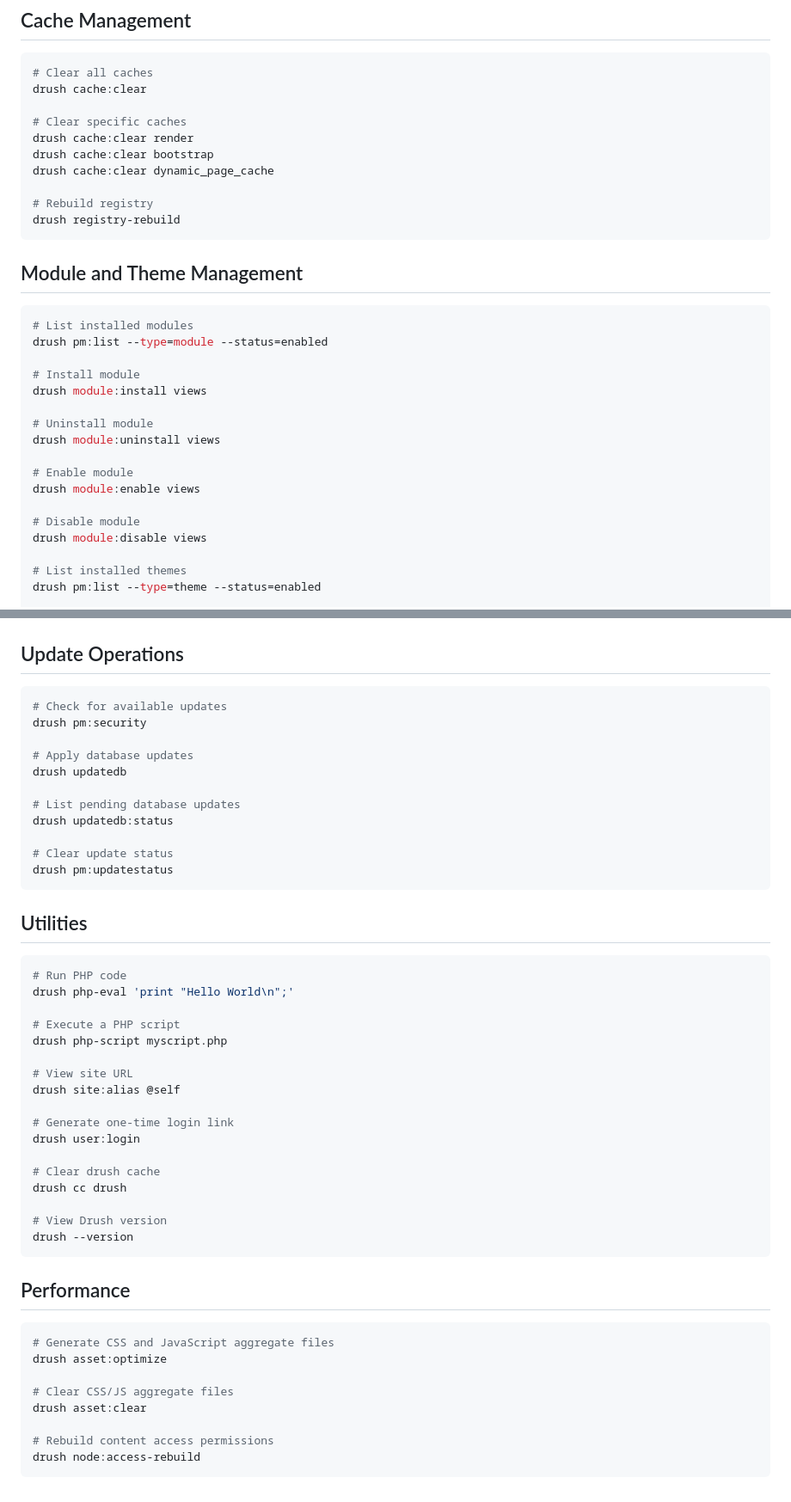
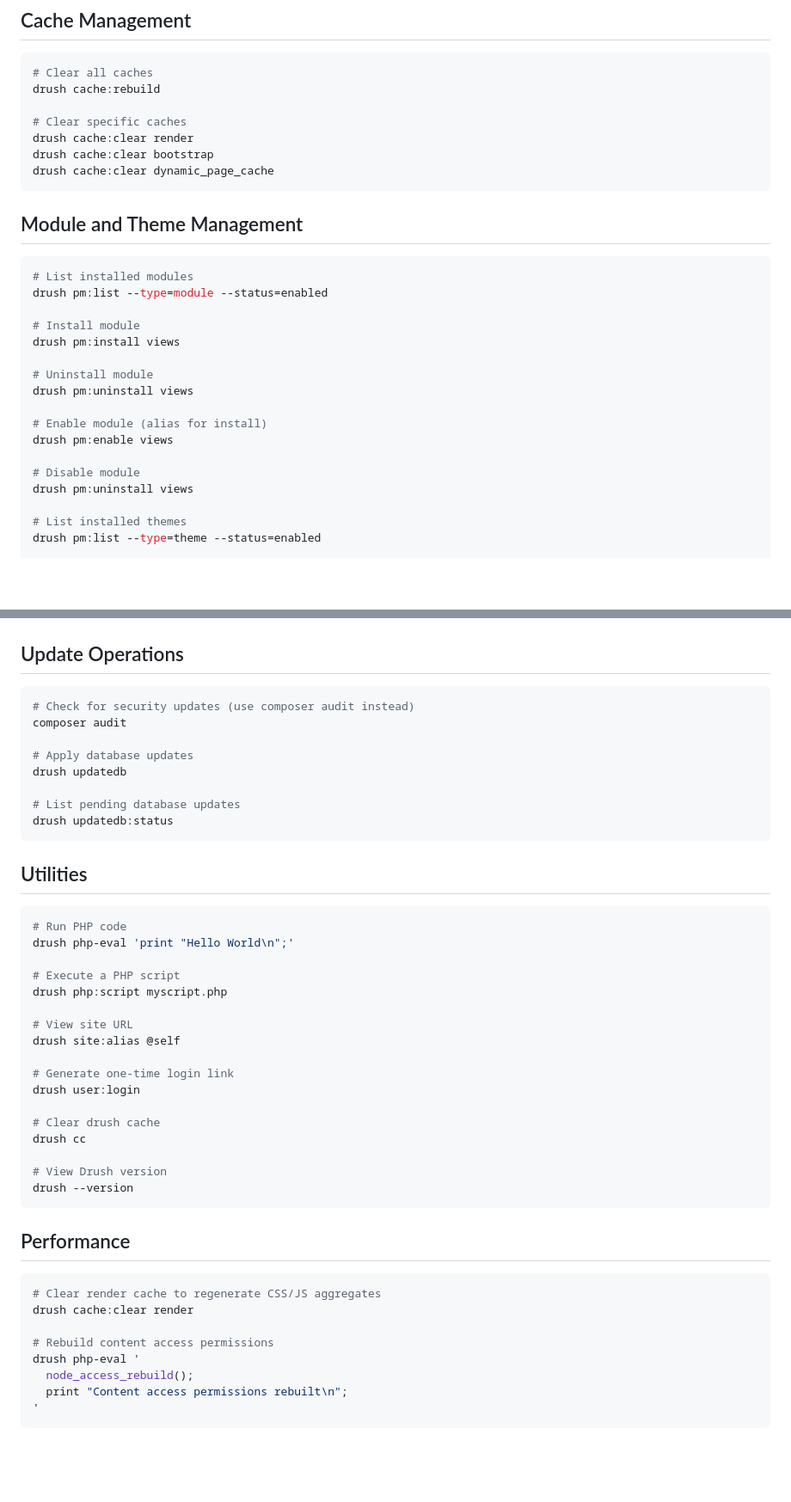
Before and after one commit to dspachos/ai-skills, a Markdown page: drush-cli/references/drush_commands.md, 2 parts joined by grey strips. Shown at 86% size. GitHub-like rendering; blank space fills up the shorter version.

````diff
--- a/drush-cli/references/drush_commands.md
+++ b/drush-cli/references/drush_commands.md
@@ -102,15 +142,12 @@ drush config:status
 
 ```bash
 # Clear all caches
-drush cache:clear
+drush cache:rebuild
 
 # Clear specific caches
 drush cache:clear render
 drush cache:clear bootstrap
 drush cache:clear dynamic_page_cache
-
-# Rebuild registry
-drush registry-rebuild
 ```
 
 ## Module and Theme Management
@@ -120,16 +157,16 @@ drush registry-rebuild
 drush pm:list --type=module --status=enabled
 
 # Install module
-drush module:install views
+drush pm:install views
 
 # Uninstall module
-drush module:uninstall views
+drush pm:uninstall views
 
-# Enable module
-drush module:enable views
+# Enable module (alias for install)
+drush pm:enable views
 
 # Disable module
-drush module:disable views
+drush pm:uninstall views
 
 # List installed themes
 drush pm:list --type=theme --status=enabled
@@ -211,17 +245,14 @@ drush watchdog:show --extended --fields=wid,type,timestamp,message > logs.txt
 ## Update Operations
 
 ```bash
-# Check for available updates
-drush pm:security
+# Check for security updates (use composer audit instead)
+composer audit
 
 # Apply database updates
 drush updatedb
 
 # List pending database updates
 drush updatedb:status
-
-# Clear update status
-drush pm:updatestatus
 ```
 
 ## Utilities
@@ -231,7 +262,7 @@ drush pm:updatestatus
 drush php-eval 'print "Hello World\n";'
 
 # Execute a PHP script
-drush php-script myscript.php
+drush php:script myscript.php
 
 # View site URL
 drush site:alias @self
@@ -240,7 +271,7 @@ drush site:alias @self
 drush user:login
 
 # Clear drush cache
-drush cc drush
+drush cc
 
 # View Drush version
 drush --version
@@ -249,12 +280,12 @@ drush --version
 ## Performance
 
 ```bash
-# Generate CSS and JavaScript aggregate files
-drush asset:optimize
-
-# Clear CSS/JS aggregate files
-drush asset:clear
+# Clear render cache to regenerate CSS/JS aggregates
+drush cache:clear render
 
 # Rebuild content access permissions
-drush node:access-rebuild
+drush php-eval '
+  node_access_rebuild();
+  print "Content access permissions rebuilt\n";
+'
 ```
````
Also changed, not shown: other parts of drush-cli/references/drush_commands.md (+48 -11 lines), drush-cli/references/cache_management.md (+1 -2 lines), drush-cli/references/entity_operations.md (+43 -7 lines).
